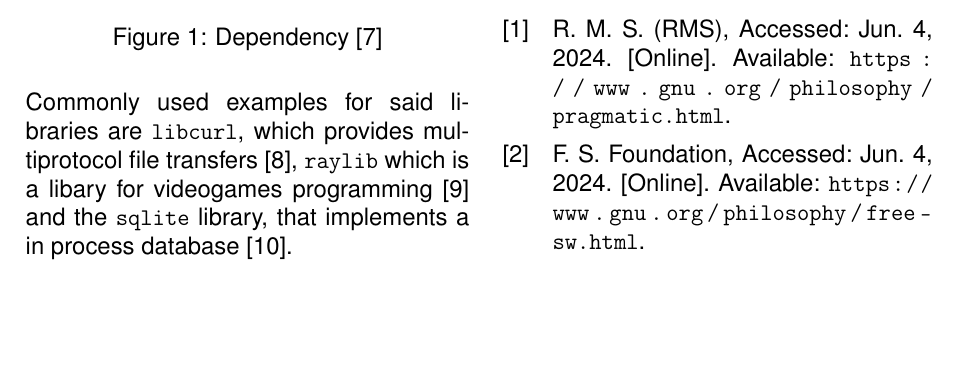
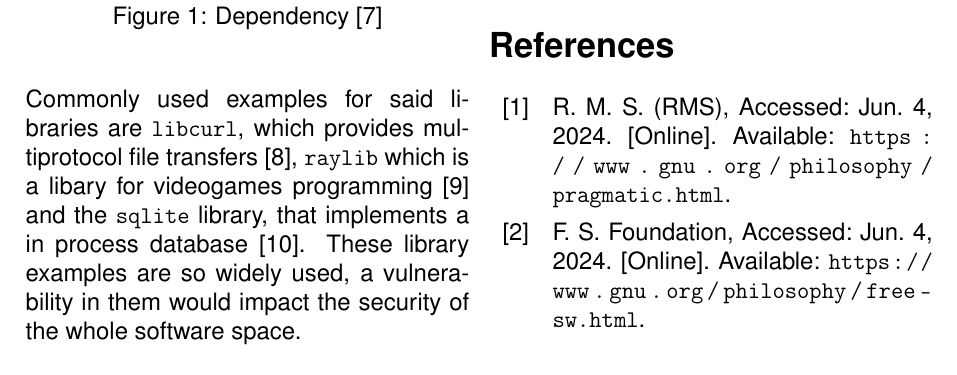
Before and after one commit to xNaCly/liblzma-foss-and-free-backdoors, a LaTeX paper (main.tex, which reads chapters/01_Introduction.tex): part of page 2 of 3, cut so that both start at the same text, the shorter picture padded with empty space. Compiled offline with pdfLaTeX.

Commit message:
Introduction: improve dependenc on foss and oss

```diff
--- a/chapters/01_Introduction.tex
+++ b/chapters/01_Introduction.tex
@@ -48,7 +48,8 @@ Commonly used examples for said libraries are \texttt{libcurl}, which provides
 multiprotocol file transfers \cite{libcurl2024overview}, \texttt{raylib} which
 is a libary for videogames programming \cite{raylib2024landing} and the
 \texttt{sqlite} library, that implements a in process database
-\cite{sqlite2024landing}.
+\cite{sqlite2024landing}. These library examples are so widely used, a
+vulnerability in them would impact the security of the whole software space.
 
 \subsection{Supply Chain Security}
 
```
Also changed, not shown: liblzma-foss-and-free-backdoors.pdf.
